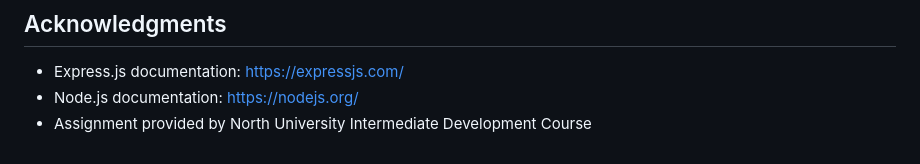
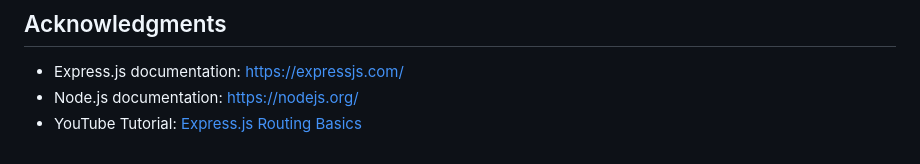
Before and after one commit to ErmiyasHailemichael/North, a Markdown page: Week_3/express-basic-server/Readme.md, the part around the change. Rendered like a GitHub page.

Commit message:
Read me added

```diff
--- a/Week_3/express-basic-server/Readme.md
+++ b/Week_3/express-basic-server/Readme.md
@@ -372,4 +372,4 @@ ISC
 
 - Express.js documentation: https://expressjs.com/
 - Node.js documentation: https://nodejs.org/
-- Assignment provided by North University Intermediate Development Course
+- YouTube Tutorial: [Express.js Routing Basics](https://youtu.be/cfOOTbbxMUI)
```
